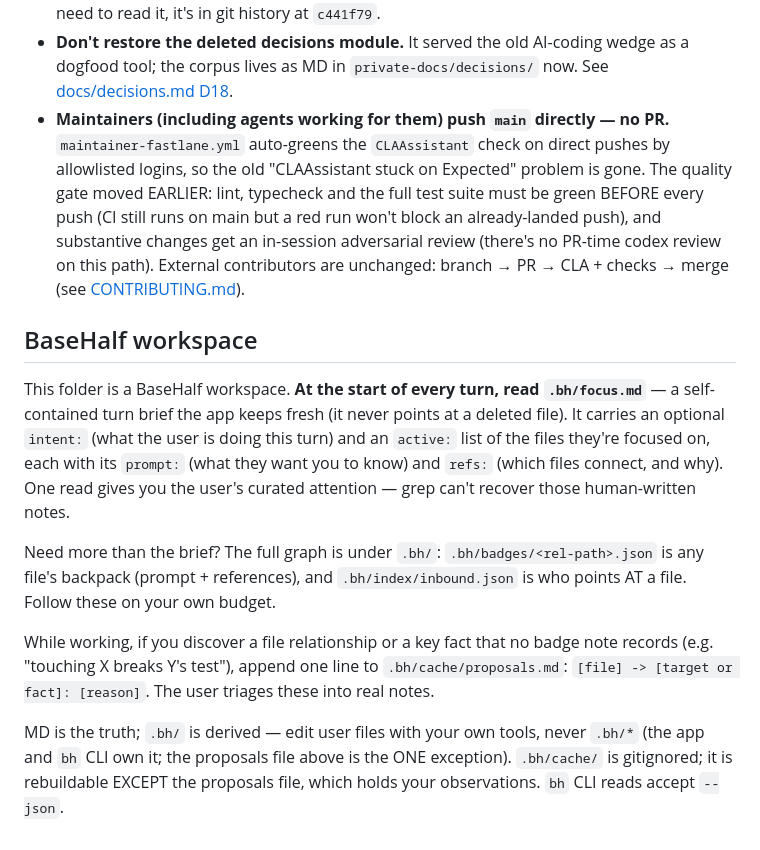
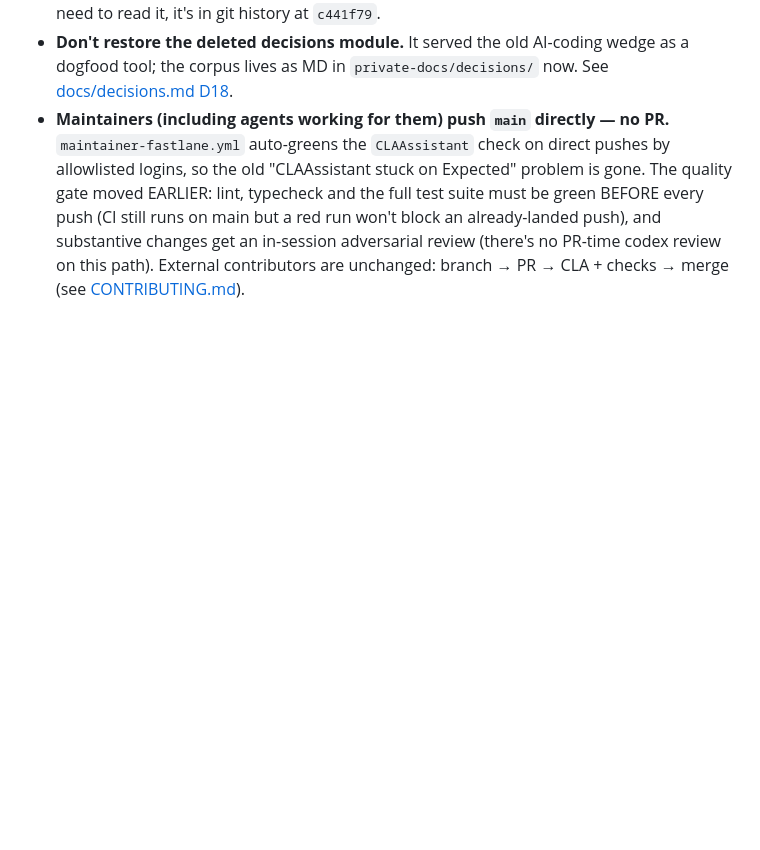
Before and after one commit to Pointa-Labs/basehalf, a Markdown page: CLAUDE.md, the part around the change. Rendered like a GitHub page; blank space fills up the shorter version.

Commit message:
docs: drop the accidental BaseHalf workspace-hint from CLAUDE.md
This repo's own dev folder was once registered as a BaseHalf workspace
during testing, which injected the <!-- bh:workspace-hint --> section
into CLAUDE.md (and, uncommitted, AGENTS.md). It was never meant to ship
in our own repo's agent brief — strip it so contributors aren't handed a
dogfood hint pointing at our .bh/. The real project instructions above
stay tracked and untouched.

Co-Authored-By: Claude Opus 4.8 (1M context) <noreply@anthropic.com>

```diff
--- a/CLAUDE.md
+++ b/CLAUDE.md
@@ -185,28 +185,3 @@ questions about architecture or product direction, look in
   changes get an in-session adversarial review (there's no PR-time codex
   review on this path). External contributors are unchanged: branch → PR →
   CLA + checks → merge (see [CONTRIBUTING.md](CONTRIBUTING.md)).
-
-<!-- bh:workspace-hint -->
-## BaseHalf workspace
-
-This folder is a BaseHalf workspace. **At the start of every turn, read
-`.bh/focus.md`** — a self-contained turn brief the app keeps fresh (it never points
-at a deleted file). It carries an optional `intent:` (what the user is doing this
-turn) and an `active:` list of the files they're focused on, each with its
-`prompt:` (what they want you to know) and `refs:` (which files connect, and why).
-One read gives you the user's curated attention — grep can't recover those
-human-written notes.
-
-Need more than the brief? The full graph is under `.bh/`:
-`.bh/badges/<rel-path>.json` is any file's backpack (prompt + references), and
-`.bh/index/inbound.json` is who points AT a file. Follow these on your own budget.
-
-While working, if you discover a file relationship or a key fact that no badge
-note records (e.g. "touching X breaks Y's test"), append one line to
-`.bh/cache/proposals.md`: `[file] -> [target or fact]: [reason]`. The user
-triages these into real notes.
-
-MD is the truth; `.bh/` is derived — edit user files with your own tools,
-never `.bh/*` (the app and `bh` CLI own it; the proposals file above is the ONE
-exception). `.bh/cache/` is gitignored; it is rebuildable EXCEPT the proposals
-file, which holds your observations. `bh` CLI reads accept `--json`.
```
